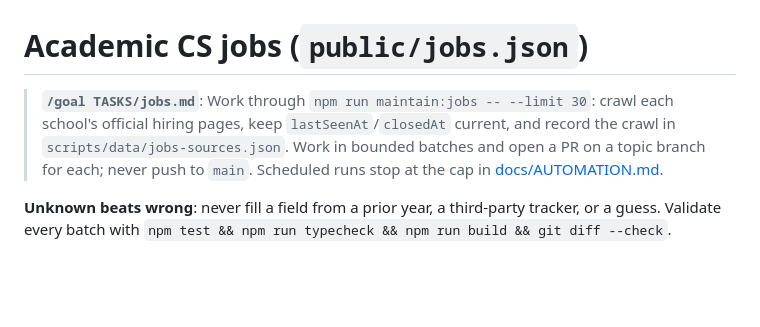
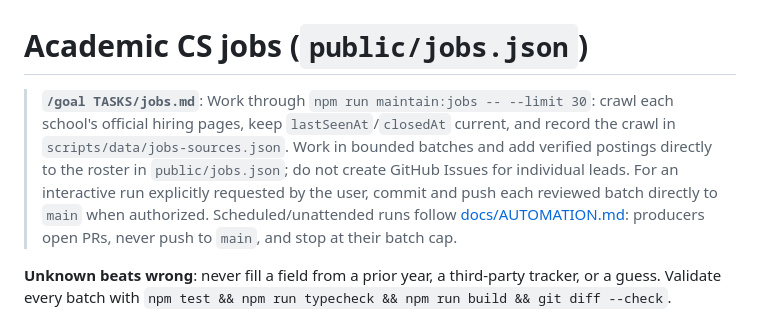
Before and after one commit to dynaroars/cspicks, a Markdown page: TASKS/jobs.md, the part around the change. Rendered like a GitHub page; blank space fills up the shorter version.

Commit message:
Clarify interactive jobs batch workflow

```diff
--- a/TASKS/jobs.md
+++ b/TASKS/jobs.md
@@ -1,8 +1,6 @@
 # Academic CS jobs (`public/jobs.json`)
 
-> **`/goal TASKS/jobs.md`**: Work through `npm run maintain:jobs -- --limit 30`: crawl each school's official hiring pages, keep `lastSeenAt`/`closedAt` current, and record the crawl in `scripts/data/jobs-sources.json`. Work in bounded batches and open a PR on a
-> topic branch for each; never push to `main`. Scheduled runs stop at the cap in
-> [docs/AUTOMATION.md](../docs/AUTOMATION.md).
+> **`/goal TASKS/jobs.md`**: Work through `npm run maintain:jobs -- --limit 30`: crawl each school's official hiring pages, keep `lastSeenAt`/`closedAt` current, and record the crawl in `scripts/data/jobs-sources.json`. Work in bounded batches and add verified postings directly to the roster in `public/jobs.json`; do not create GitHub Issues for individual leads. For an interactive run explicitly requested by the user, commit and push each reviewed batch directly to `main` when authorized. Scheduled/unattended runs follow [docs/AUTOMATION.md](../docs/AUTOMATION.md): producers open PRs, never push to `main`, and stop at their batch cap.
 
 **Unknown beats wrong**: never fill a field from a prior year, a third-party tracker, or a guess.
 Validate every batch with `npm test && npm run typecheck && npm run build && git diff --check`.
```
